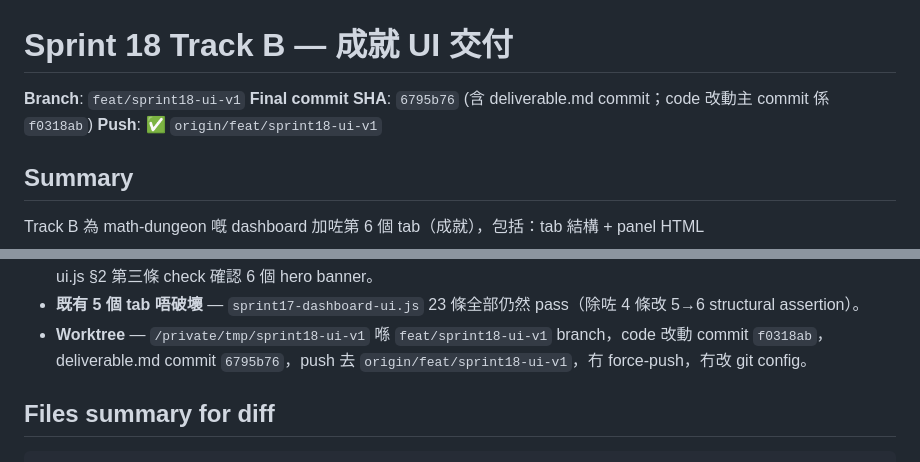
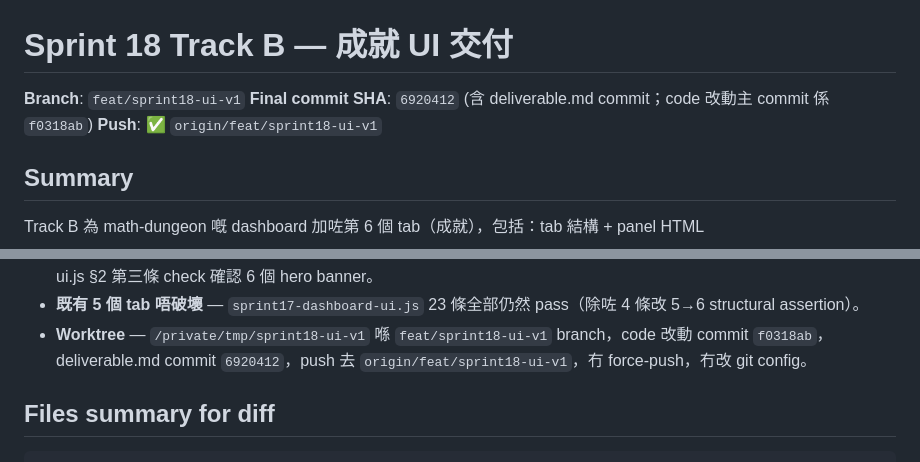
Before and after one commit to ihateusingai-beep/math-dungeon, a Markdown page: deliverable.md, 2 parts joined by grey strips. Rendered like a GitHub page.

Commit message:
docs(sprint18-ui): update final SHA reference

```diff
--- a/deliverable.md
+++ b/deliverable.md
@@ -1,7 +1,7 @@
 # Sprint 18 Track B — 成就 UI 交付
 
 **Branch**: `feat/sprint18-ui-v1`
-**Final commit SHA**: `6795b76` (含 deliverable.md commit；code 改動主 commit 係 `f0318ab`)
+**Final commit SHA**: `6920412` (含 deliverable.md commit；code 改動主 commit 係 `f0318ab`)
 **Push**: ✅ `origin/feat/sprint18-ui-v1`
 
 ## Summary
@@ -113,7 +113,7 @@ Last 30 lines of npm test:
 - **既有 5 個 tab 唔破壞** — `sprint17-dashboard-ui.js` 23 條全部仍然 pass（除咗 4 條改 5→6
   structural assertion）。
 - **Worktree** — `/private/tmp/sprint18-ui-v1` 喺 `feat/sprint18-ui-v1` branch，code 改動 commit `f0318ab`，
-  deliverable.md commit `6795b76`，push 去 `origin/feat/sprint18-ui-v1`，冇 force-push，冇改 git config。
+  deliverable.md commit `6920412`，push 去 `origin/feat/sprint18-ui-v1`，冇 force-push，冇改 git config。
 
 ## Files summary for diff
 
```
